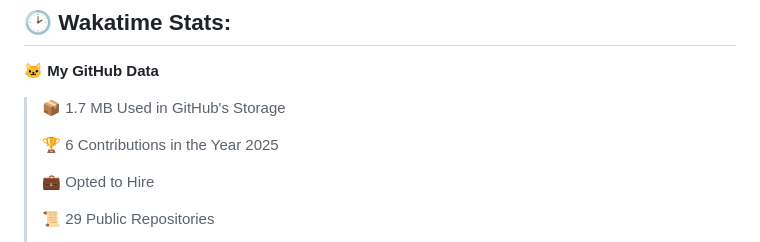
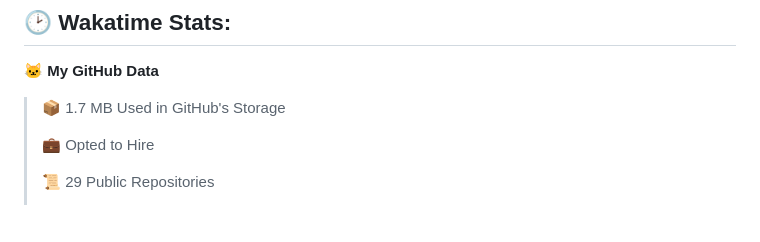
Before and after one commit to mirsazzathossain/mirsazzathossain, a Markdown page: README.md, the part around the change. Rendered like a GitHub page; blank space fills up the shorter version.

Commit message:
Updated with Dev Metrics

```diff
--- a/README.md
+++ b/README.md
@@ -147,8 +147,6 @@ Feel free to reach out to discuss **ideas** or ask research-related questions
 
 > 📦 1.7 MB Used in GitHub's Storage
  >
-> 🏆 6 Contributions in the Year 2025
- >
 > 💼 Opted to Hire
  >
 > 📜 29 Public Repositories
```
